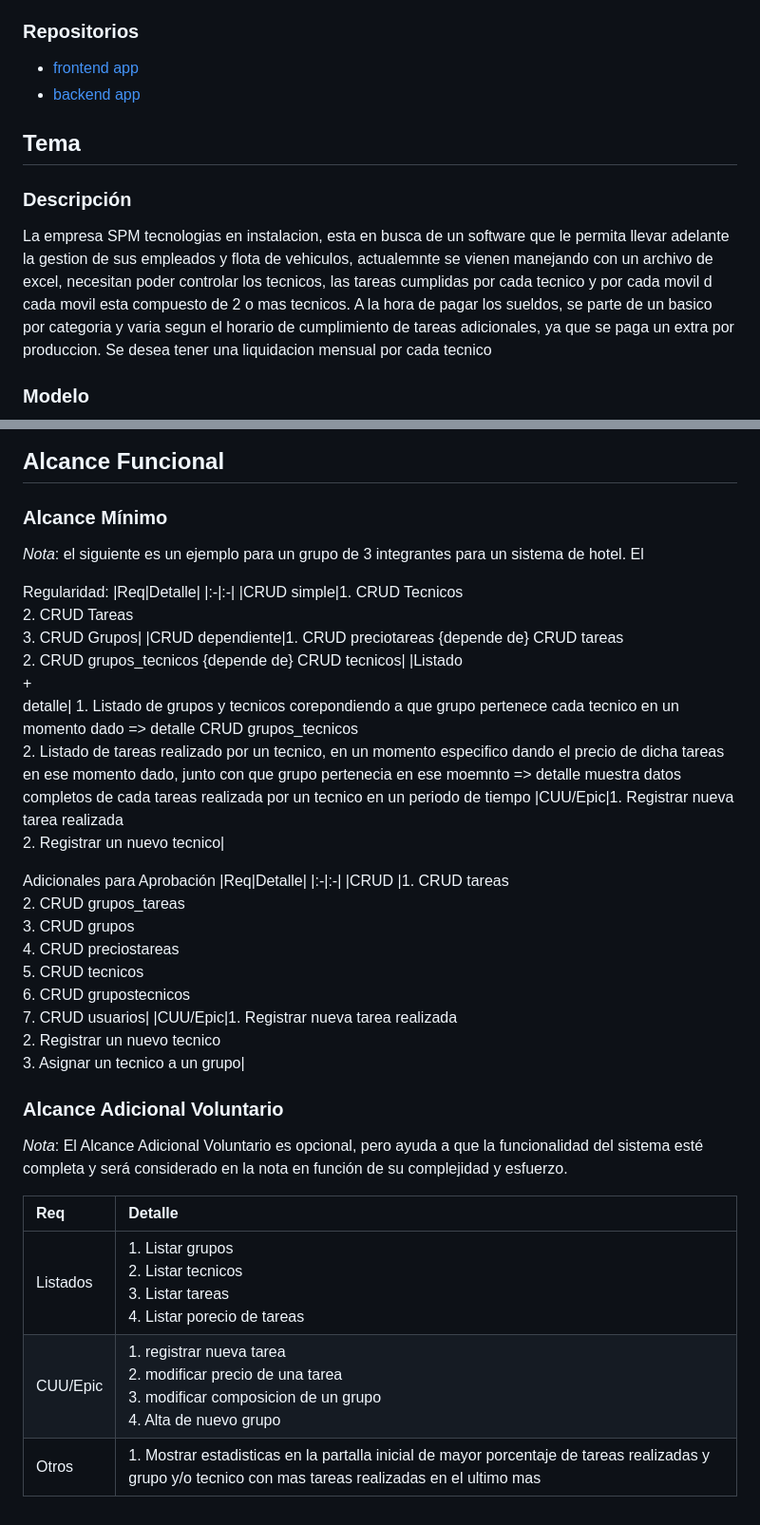
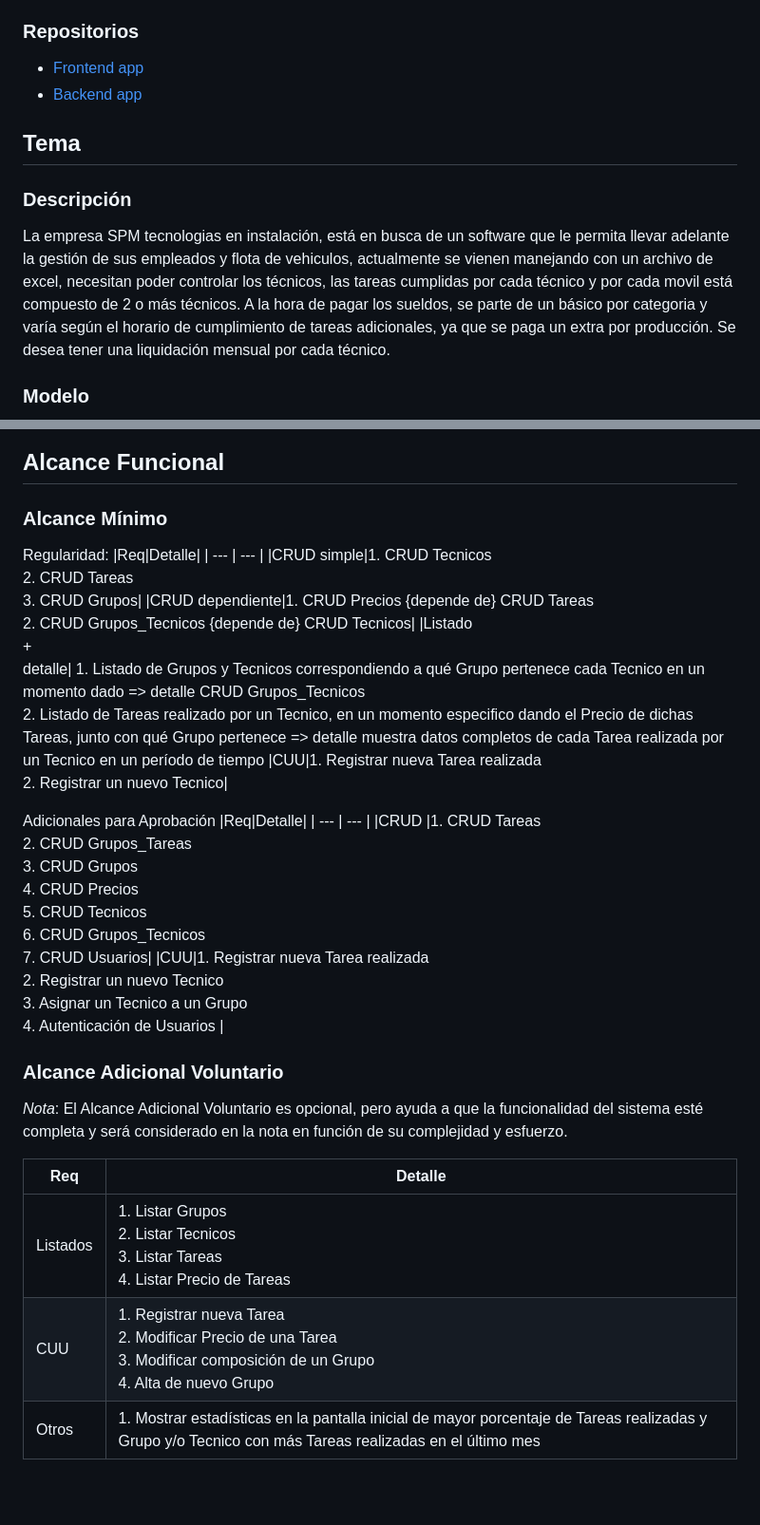
Before and after one commit to utnfrrodsw/tp, a Markdown page: proposal.md, 2 parts joined by grey strips. Shown at 95% size. Rendered like a GitHub page; blank space fills up the shorter version.

Commit message:
FIX: proposal.md

```diff
--- a/proposal.md
+++ b/proposal.md
@@ -8,14 +8,14 @@
 * 46310 - Martin Albertengo
 
 ### Repositorios
-* [frontend app](https://github.com/gaaston14/TP_CertificacionDeTareas/tree/main/frontend)
-* [backend app](https://github.com/gaaston14/TP_CertificacionDeTareas/tree/main/backend)
-
+* [Frontend app](https://github.com/gaaston14/TP_CertificacionDeTareas/tree/main/frontend)
+* [Backend app](https://github.com/gaaston14/TP_CertificacionDeTareas/tree/main/backend)
 
 ## Tema
+
 ### Descripción
-La empresa SPM tecnologias en instalacion, esta en busca de un software que le permita llevar adelante la gestion de sus empleados y flota de vehiculos, actualemnte se vienen manejando con un archivo de excel, necesitan poder controlar los tecnicos, las tareas cumplidas por cada tecnico y por cada movil d cada movil esta compuesto de 2 o mas tecnicos.
-A la hora de pagar los sueldos,  se parte de un basico por categoria y varia segun el horario de cumplimiento de tareas adicionales, ya que se paga un extra por produccion. Se desea tener una liquidacion mensual  por cada tecnico
+La empresa SPM tecnologias en instalación, está en busca de un software que le permita llevar adelante la gestión de sus empleados y flota de vehiculos, actualmente se vienen manejando con un archivo de excel, necesitan poder controlar los técnicos, las tareas cumplidas por cada técnico y por cada movil está compuesto de 2 o más técnicos.
+A la hora de pagar los sueldos, se parte de un básico por categoria y varía según el horario de cumplimiento de tareas adicionales, ya que se paga un extra por producción. Se desea tener una liquidación mensual por cada técnico.
 
 ### Modelo
 <html>
@@ -24,34 +24,28 @@ A la hora de pagar los sueldos,  se parte de un basico por categoria y varia seg
 
 ## Alcance Funcional
 
-
-
 ### Alcance Mínimo
-
-*Nota*: el siguiente es un ejemplo para un grupo de 3 integrantes para un sistema de hotel. El
 
 Regularidad:
 |Req|Detalle|
-|:-|:-|
+| --- | --- |
 |CRUD simple|1. CRUD Tecnicos<br>2. CRUD Tareas<br>3. CRUD Grupos|
-|CRUD dependiente|1. CRUD preciotareas {depende de} CRUD tareas<br>2. CRUD grupos_tecnicos {depende de} CRUD tecnicos|
-|Listado<br>+<br>detalle| 1. Listado de grupos y tecnicos corepondiendo a que grupo pertenece cada tecnico en un momento dado => detalle CRUD grupos_tecnicos<br> 2. Listado de tareas realizado por un tecnico, en un momento especifico dando el precio de dicha tareas en ese momento dado, junto con que grupo pertenecia en ese moemnto => detalle muestra datos completos de cada tareas realizada por un tecnico en un periodo de tiempo
-|CUU/Epic|1. Registrar nueva tarea realizada<br>2. Registrar un nuevo tecnico|
-
+|CRUD dependiente|1. CRUD Precios {depende de} CRUD Tareas<br>2. CRUD Grupos_Tecnicos {depende de} CRUD Tecnicos|
+|Listado<br>+<br>detalle| 1. Listado de Grupos y Tecnicos correspondiendo a qué Grupo pertenece cada Tecnico en un momento dado => detalle CRUD Grupos_Tecnicos<br> 2. Listado de Tareas realizado por un Tecnico, en un momento especifico dando el Precio de dichas Tareas, junto con qué Grupo pertenece => detalle muestra datos completos de cada Tarea realizada por un Tecnico en un período de tiempo
+|CUU|1. Registrar nueva Tarea realizada<br>2. Registrar un nuevo Tecnico|
 
 Adicionales para Aprobación
 |Req|Detalle|
-|:-|:-|
-|CRUD |1. CRUD tareas<br>2. CRUD grupos_tareas<br>3. CRUD grupos<br>4. CRUD preciostareas<br>5. CRUD tecnicos<br>6. CRUD grupostecnicos<br>7. CRUD usuarios|
-|CUU/Epic|1. Registrar nueva tarea realizada<br>2. Registrar un nuevo tecnico<br>3. Asignar un tecnico a un grupo|
-
+| --- | --- |
+|CRUD |1. CRUD Tareas<br>2. CRUD Grupos_Tareas<br>3. CRUD Grupos<br>4. CRUD Precios<br>5. CRUD Tecnicos<br>6. CRUD Grupos_Tecnicos<br>7. CRUD Usuarios|
+|CUU|1. Registrar nueva Tarea realizada<br>2. Registrar un nuevo Tecnico<br>3. Asignar un Tecnico a un Grupo<br>4. Autenticación de Usuarios |
 
 ### Alcance Adicional Voluntario
 
 *Nota*: El Alcance Adicional Voluntario es opcional, pero ayuda a que la funcionalidad del sistema esté completa y será considerado en la nota en función de su complejidad y esfuerzo.
 
 |Req|Detalle|
-|:-|:-|
-|Listados |1. Listar grupos<br>2. Listar tecnicos<br>3. Listar tareas<br>4. Listar porecio de tareas |
-|CUU/Epic|1. registrar nueva tarea<br>2. modificar precio de una tarea<br>3. modificar composicion de un grupo<br>4. Alta de nuevo grupo|
-|Otros|1. Mostrar estadisticas en la partalla inicial de mayor porcentaje de tareas realizadas y grupo y/o tecnico con mas tareas realizadas en el ultimo mas|
+| --- | --- |
+|Listados |1. Listar Grupos<br>2. Listar Tecnicos<br>3. Listar Tareas<br>4. Listar Precio de Tareas |
+|CUU|1. Registrar nueva Tarea<br>2. Modificar Precio de una Tarea<br>3. Modificar composición de un Grupo<br>4. Alta de nuevo Grupo|
+|Otros|1. Mostrar estadísticas en la pantalla inicial de mayor porcentaje de Tareas realizadas y Grupo y/o Tecnico con más Tareas realizadas en el último mes|
```
Also changed, not shown: other parts of proposal.md (+1 -1 lines), adicionales/modelo_preliminar.jpeg (deleted), img/Modelo.png (added).
